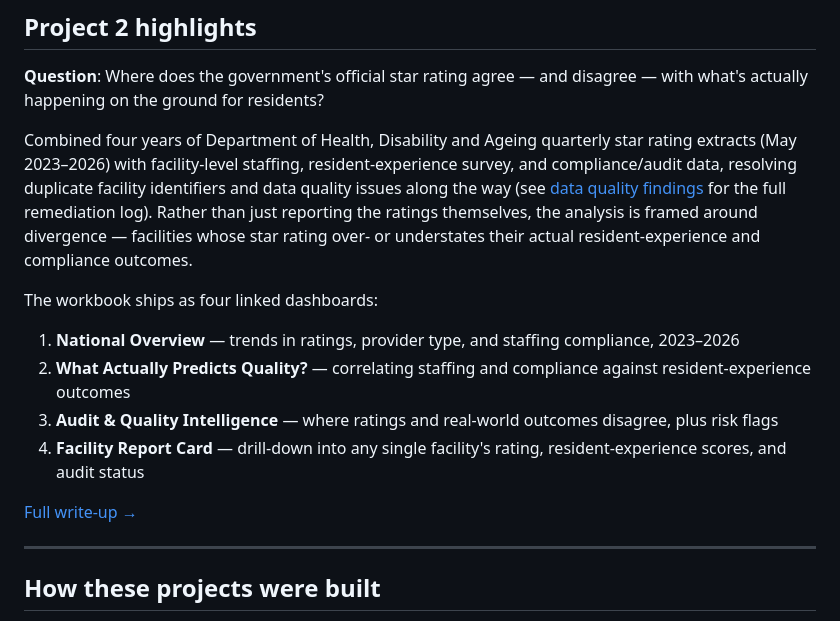
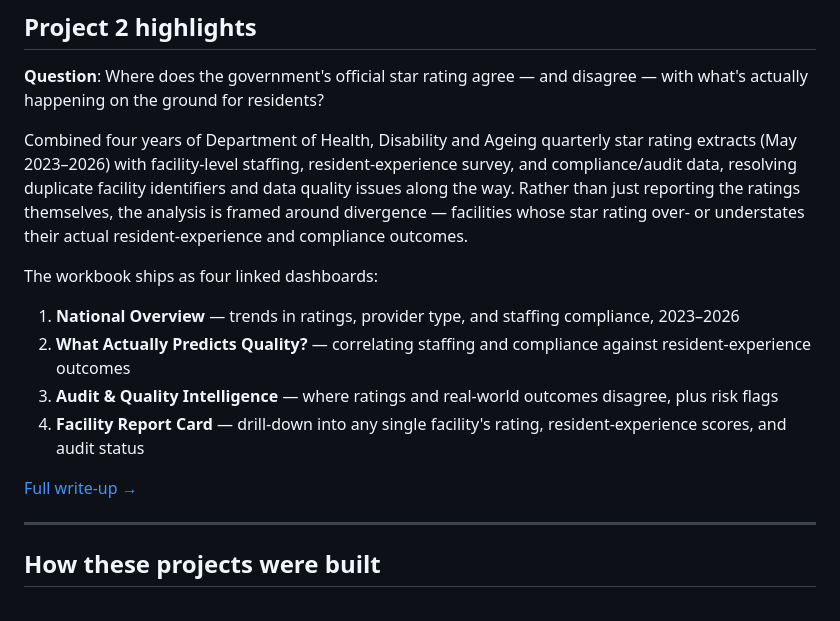
Before and after one commit to varghesejohn-au/my_datawall, a Markdown page: README.md, the part around one of its changes. Rendered like a GitHub page.

```diff
--- a/README.md
+++ b/README.md
@@ -61,8 +61,7 @@ with what's actually happening on the ground for residents?
 Combined four years of Department of Health, Disability and Ageing quarterly star
 rating extracts (May 2023–2026) with facility-level staffing, resident-experience
 survey, and compliance/audit data, resolving duplicate facility identifiers and
-data quality issues along the way (see [data quality findings](./02_aged_care_star_ratings/data_quality_findings.md)
-for the full remediation log). Rather than just reporting the ratings themselves,
+data quality issues along the way. Rather than just reporting the ratings themselves,
 the analysis is framed around divergence — facilities whose star rating over- or
 understates their actual resident-experience and compliance outcomes.
 
```
Also changed, not shown: other parts of README.md (+2 -2 lines), 02_aged_care_quality/02_aged_care_quality_README.md (renamed from 02_aged_care_quality/README.md, +6 -1 lines), 02_aged_care_quality/tableau_dashboard_notes_v2.md (+3 -3 lines).
